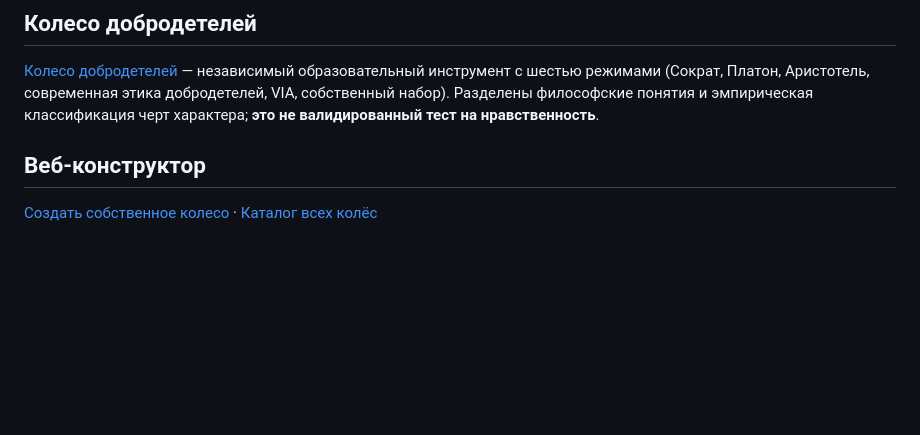
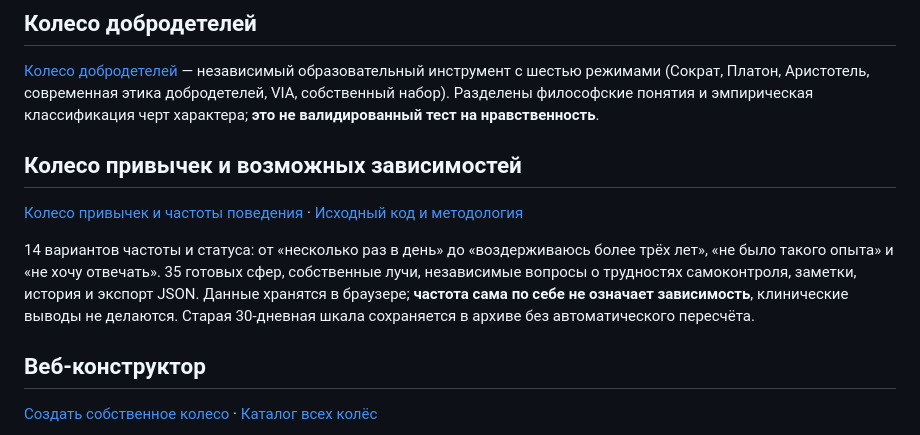
Before and after one commit to Yugatn/psy-tools, a Markdown page: README.md, the part around the change. Rendered like a GitHub page; blank space fills up the shorter version.

Commit message:
docs(habits): link 14-response frequency and dependency reflection wheel from project home

```diff
--- a/README.md
+++ b/README.md
@@ -13,6 +13,12 @@
 ## Колесо добродетелей
 
 [Колесо добродетелей](https://yugatn.github.io/psy-tools/wheel/virtues/) — независимый образовательный инструмент с шестью режимами (Сократ, Платон, Аристотель, современная этика добродетелей, VIA, собственный набор). Разделены философские понятия и эмпирическая классификация черт характера; **это не валидированный тест на нравственность**.
+
+## Колесо привычек и возможных зависимостей
+
+[Колесо привычек и частоты поведения](https://yugatn.github.io/psy-tools/wheel/dependencies/) · [Исходный код и методология](./wheel/dependencies/)
+
+14 вариантов частоты и статуса: от «несколько раз в день» до «воздерживаюсь более трёх лет», «не было такого опыта» и «не хочу отвечать». 35 готовых сфер, собственные лучи, независимые вопросы о трудностях самоконтроля, заметки, история и экспорт JSON. Данные хранятся в браузере; **частота сама по себе не означает зависимость**, клинические выводы не делаются. Старая 30-дневная шкала сохраняется в архиве без автоматического пересчёта.
 
 ## Веб-конструктор
 
```
